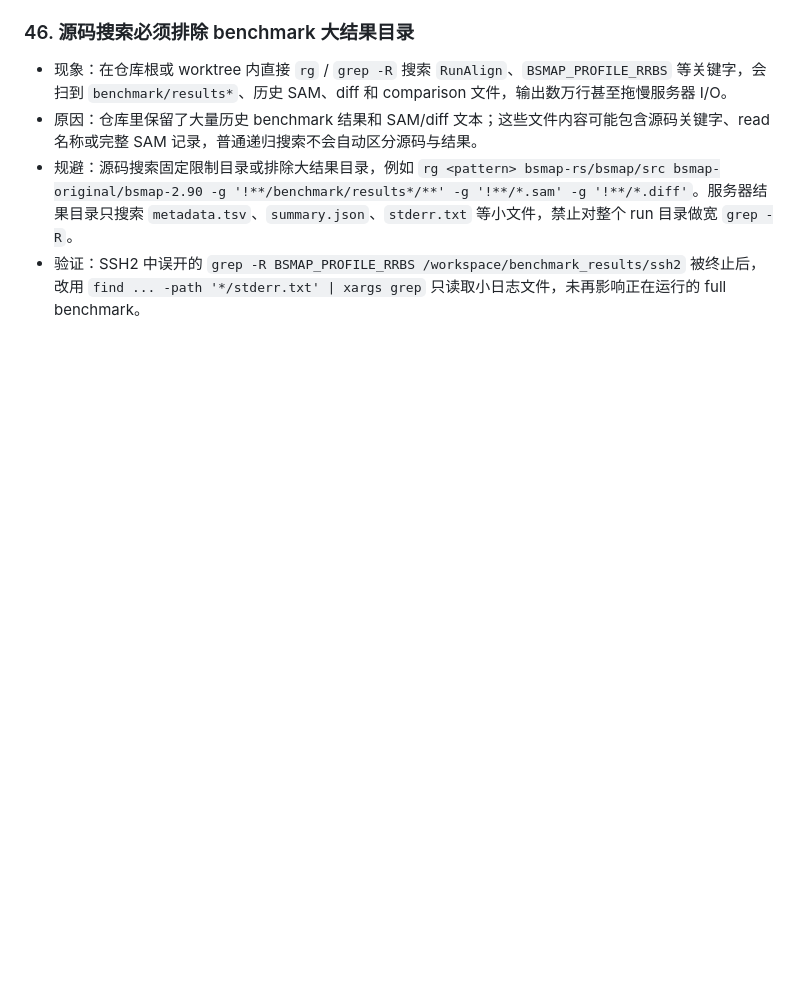
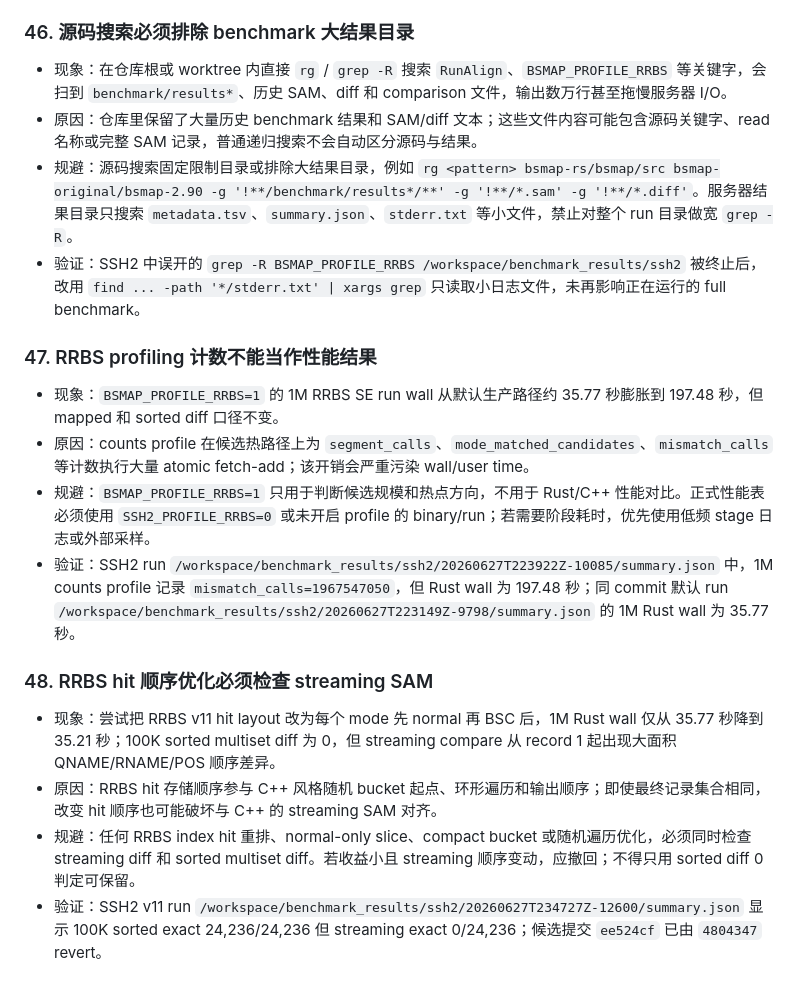
Before and after one commit to zhangducsu/bsmap-rs, a Markdown page: AGENTS.md, the part around the change. Rendered like a GitHub page; blank space fills up the shorter version.

Commit message:
docs: record SSH2 pipeline and reverted index experiment

```diff
--- a/AGENTS.md
+++ b/AGENTS.md
@@ -401,3 +401,17 @@
 - 原因：仓库里保留了大量历史 benchmark 结果和 SAM/diff 文本；这些文件内容可能包含源码关键字、read 名称或完整 SAM 记录，普通递归搜索不会自动区分源码与结果。
 - 规避：源码搜索固定限制目录或排除大结果目录，例如 `rg <pattern> bsmap-rs/bsmap/src bsmap-original/bsmap-2.90 -g '!**/benchmark/results*/**' -g '!**/*.sam' -g '!**/*.diff'`。服务器结果目录只搜索 `metadata.tsv`、`summary.json`、`stderr.txt` 等小文件，禁止对整个 run 目录做宽 `grep -R`。
 - 验证：SSH2 中误开的 `grep -R BSMAP_PROFILE_RRBS /workspace/benchmark_results/ssh2` 被终止后，改用 `find ... -path '*/stderr.txt' | xargs grep` 只读取小日志文件，未再影响正在运行的 full benchmark。
+
+### 47. RRBS profiling 计数不能当作性能结果
+
+- 现象：`BSMAP_PROFILE_RRBS=1` 的 1M RRBS SE run wall 从默认生产路径约 35.77 秒膨胀到 197.48 秒，但 mapped 和 sorted diff 口径不变。
+- 原因：counts profile 在候选热路径上为 `segment_calls`、`mode_matched_candidates`、`mismatch_calls` 等计数执行大量 atomic fetch-add；该开销会严重污染 wall/user time。
+- 规避：`BSMAP_PROFILE_RRBS=1` 只用于判断候选规模和热点方向，不用于 Rust/C++ 性能对比。正式性能表必须使用 `SSH2_PROFILE_RRBS=0` 或未开启 profile 的 binary/run；若需要阶段耗时，优先使用低频 stage 日志或外部采样。
+- 验证：SSH2 run `/workspace/benchmark_results/ssh2/20260627T223922Z-10085/summary.json` 中，1M counts profile 记录 `mismatch_calls=1967547050`，但 Rust wall 为 197.48 秒；同 commit 默认 run `/workspace/benchmark_results/ssh2/20260627T223149Z-9798/summary.json` 的 1M Rust wall 为 35.77 秒。
+
+### 48. RRBS hit 顺序优化必须检查 streaming SAM
+
+- 现象：尝试把 RRBS v11 hit layout 改为每个 mode 先 normal 再 BSC 后，1M Rust wall 仅从 35.77 秒降到 35.21 秒；100K sorted multiset diff 为 0，但 streaming compare 从 record 1 起出现大面积 QNAME/RNAME/POS 顺序差异。
+- 原因：RRBS hit 存储顺序参与 C++ 风格随机 bucket 起点、环形遍历和输出顺序；即使最终记录集合相同，改变 hit 顺序也可能破坏与 C++ 的 streaming SAM 对齐。
+- 规避：任何 RRBS index hit 重排、normal-only slice、compact bucket 或随机遍历优化，必须同时检查 streaming diff 和 sorted multiset diff。若收益小且 streaming 顺序变动，应撤回；不得只用 sorted diff 0 判定可保留。
+- 验证：SSH2 v11 run `/workspace/benchmark_results/ssh2/20260627T234727Z-12600/summary.json` 显示 100K sorted exact 24,236/24,236 但 streaming exact 0/24,236；候选提交 `ee524cf` 已由 `4804347` revert。
```
Also changed, not shown: bsmap-rs/benchmark/SSH2_RRBS_Production_Optimization_Report.md (+43 -0 lines).
